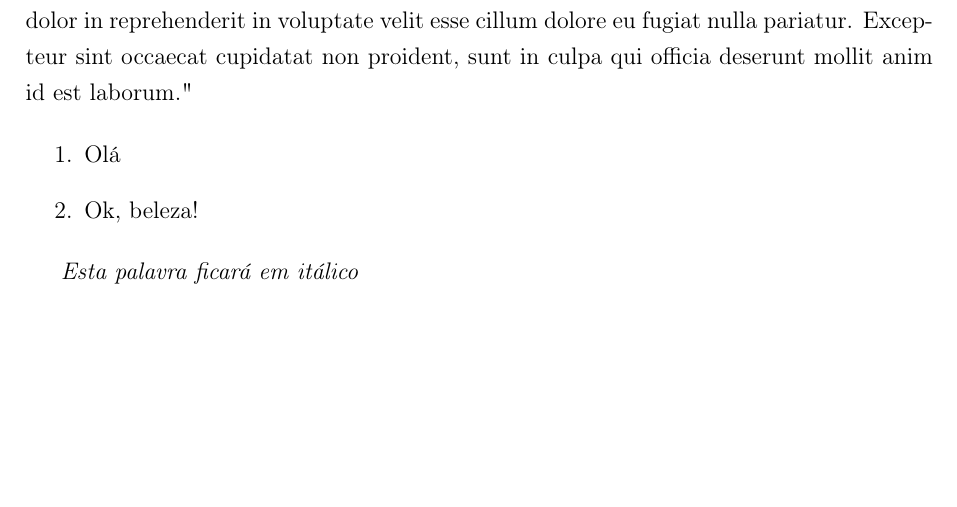
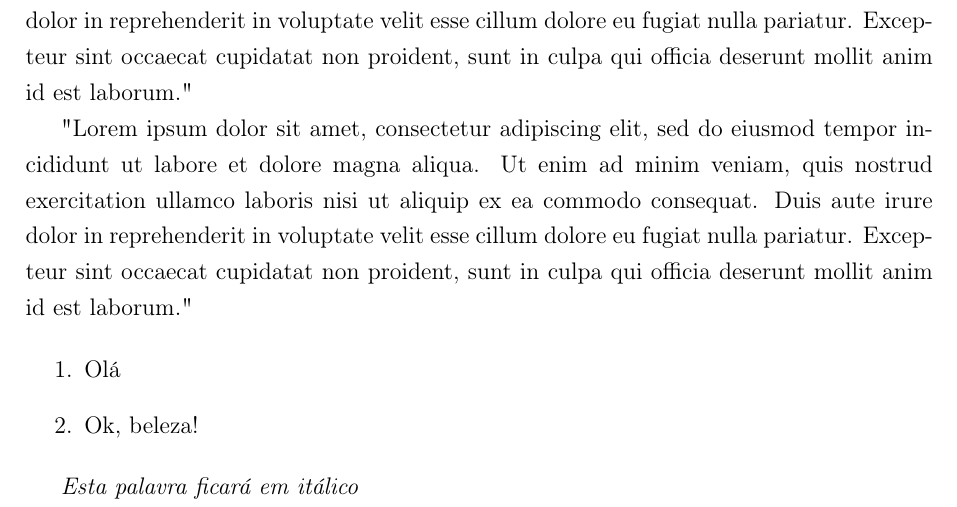
Before and after one commit to rodrock95/minicurso-setembro, a LaTeX book (programaLatex.tex): part of page 4 of 9, cut so that both start at the same text, the shorter picture padded with empty space. Compiled offline with pdfLaTeX.

Commit message:
Alteração: parágrafo adicionado

```diff
--- a/programaLatex.tex
+++ b/programaLatex.tex
@@ -24,6 +24,7 @@
 
 "Lorem ipsum dolor sit amet, consectetur adipiscing elit, sed do eiusmod tempor incididunt ut labore et dolore magna aliqua. Ut enim ad minim veniam, quis nostrud exercitation ullamco laboris nisi ut aliquip ex ea commodo consequat. Duis aute irure dolor in reprehenderit in voluptate velit esse cillum dolore eu fugiat nulla pariatur. Excepteur sint occaecat cupidatat non proident, sunt in culpa qui officia deserunt mollit anim id est laborum."
 
+"Lorem ipsum dolor sit amet, consectetur adipiscing elit, sed do eiusmod tempor incididunt ut labore et dolore magna aliqua. Ut enim ad minim veniam, quis nostrud exercitation ullamco laboris nisi ut aliquip ex ea commodo consequat. Duis aute irure dolor in reprehenderit in voluptate velit esse cillum dolore eu fugiat nulla pariatur. Excepteur sint occaecat cupidatat non proident, sunt in culpa qui officia deserunt mollit anim id est laborum."
 
 \begin{enumerate}
 	\item Olá
```
Also changed, not shown: programaLatex.pdf.
